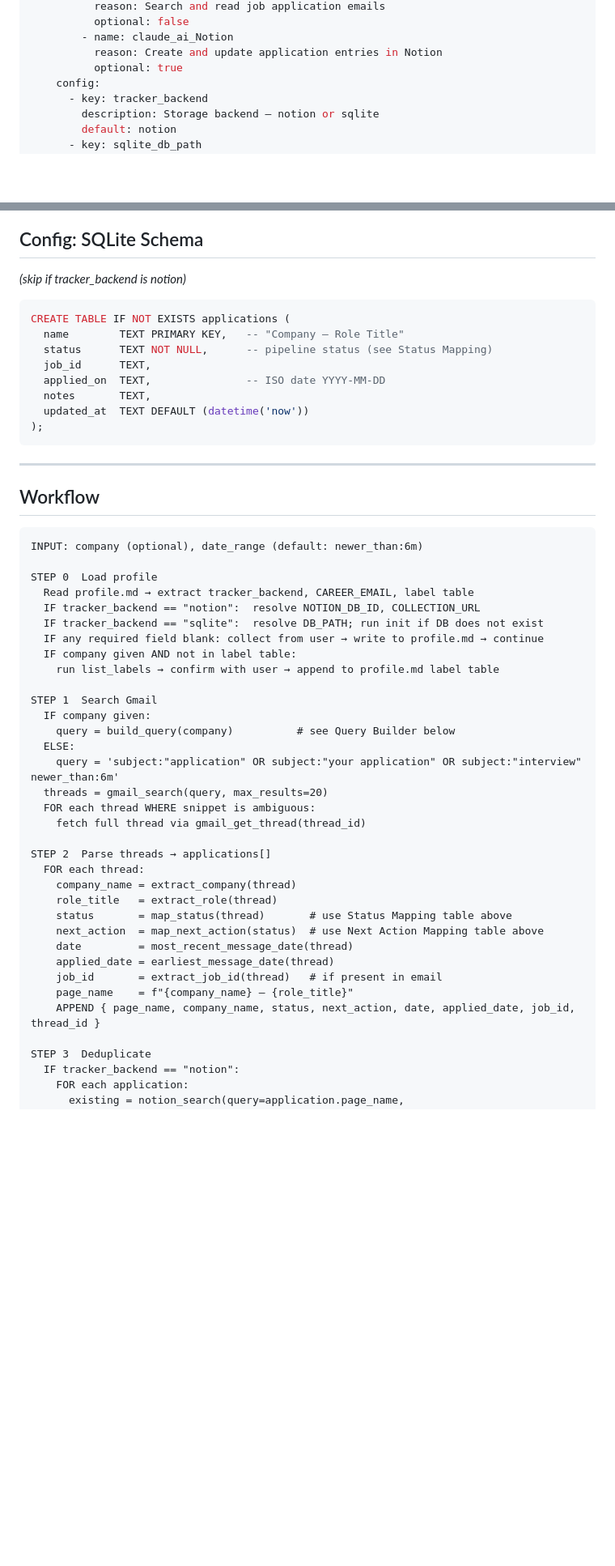
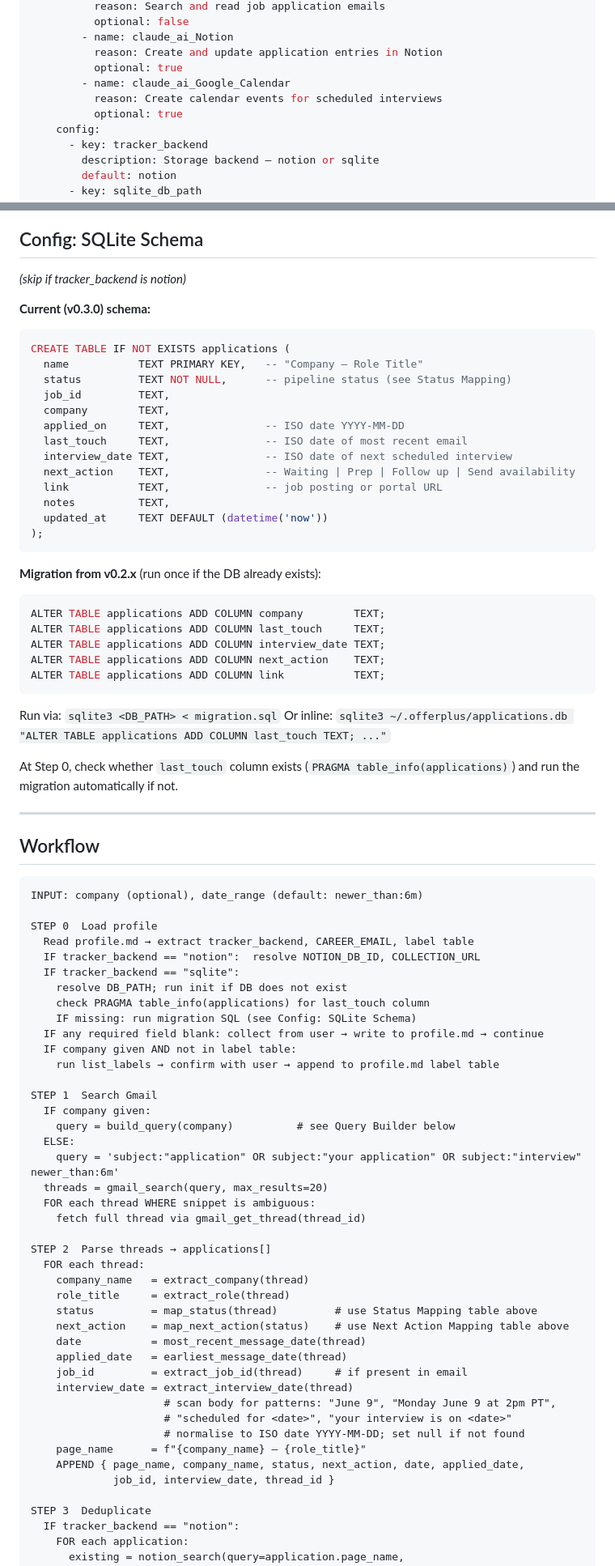
Before and after one commit to chenyuan99/swelist, a Markdown page: skills/job-application-manager/SKILL.md, 2 parts joined by grey strips. Shown at 81% size. Drawn GitHub-style; blank space fills up the shorter version.

````diff
--- a/skills/job-application-manager/SKILL.md
+++ b/skills/job-application-manager/SKILL.md
@@ -50,6 +53,9 @@ metadata:
         - name: claude_ai_Notion
           reason: Create and update application entries in Notion
           optional: true
+        - name: claude_ai_Google_Calendar
+          reason: Create calendar events for scheduled interviews
+          optional: true
     config:
       - key: tracker_backend
         description: Storage backend — notion or sqlite
@@ -201,16 +209,38 @@ Expected schema (updated pipeline schema):
 
 _(skip if tracker_backend is notion)_
 
+**Current (v0.3.0) schema:**
+
 ```sql
 CREATE TABLE IF NOT EXISTS applications (
-  name        TEXT PRIMARY KEY,   -- "Company — Role Title"
-  status      TEXT NOT NULL,      -- pipeline status (see Status Mapping)
-  job_id      TEXT,
-  applied_on  TEXT,               -- ISO date YYYY-MM-DD
-  notes       TEXT,
-  updated_at  TEXT DEFAULT (datetime('now'))
+  name           TEXT PRIMARY KEY,   -- "Company — Role Title"
+  status         TEXT NOT NULL,      -- pipeline status (see Status Mapping)
+  job_id         TEXT,
+  company        TEXT,
+  applied_on     TEXT,               -- ISO date YYYY-MM-DD
+  last_touch     TEXT,               -- ISO date of most recent email
+  interview_date TEXT,               -- ISO date of next scheduled interview
+  next_action    TEXT,               -- Waiting | Prep | Follow up | Send availability
+  link           TEXT,               -- job posting or portal URL
+  notes          TEXT,
+  updated_at     TEXT DEFAULT (datetime('now'))
 );
 ```
+
+**Migration from v0.2.x** (run once if the DB already exists):
+
+```sql
+ALTER TABLE applications ADD COLUMN company        TEXT;
+ALTER TABLE applications ADD COLUMN last_touch     TEXT;
+ALTER TABLE applications ADD COLUMN interview_date TEXT;
+ALTER TABLE applications ADD COLUMN next_action    TEXT;
+ALTER TABLE applications ADD COLUMN link           TEXT;
+```
+
+Run via: `sqlite3 <DB_PATH> < migration.sql`
+Or inline: `sqlite3 ~/.offerplus/applications.db "ALTER TABLE applications ADD COLUMN last_touch TEXT; ..."`
+
+At Step 0, check whether `last_touch` column exists (`PRAGMA table_info(applications)`) and run the migration automatically if not.
 
 ---
 
@@ -222,7 +252,10 @@ INPUT: company (optional), date_range (default: newer_than:6m)
 STEP 0  Load profile
   Read profile.md → extract tracker_backend, CAREER_EMAIL, label table
   IF tracker_backend == "notion":  resolve NOTION_DB_ID, COLLECTION_URL
-  IF tracker_backend == "sqlite":  resolve DB_PATH; run init if DB does not exist
+  IF tracker_backend == "sqlite":
+    resolve DB_PATH; run init if DB does not exist
+    check PRAGMA table_info(applications) for last_touch column
+    IF missing: run migration SQL (see Config: SQLite Schema)
   IF any required field blank: collect from user → write to profile.md → continue
   IF company given AND not in label table:
     run list_labels → confirm with user → append to profile.md label table
@@ -238,15 +271,20 @@ STEP 1  Search Gmail
 
 STEP 2  Parse threads → applications[]
   FOR each thread:
-    company_name = extract_company(thread)
-    role_title   = extract_role(thread)
-    status       = map_status(thread)       # use Status Mapping table above
-    next_action  = map_next_action(status)  # use Next Action Mapping table above
-    date         = most_recent_message_date(thread)
-    applied_date = earliest_message_date(thread)
-    job_id       = extract_job_id(thread)   # if present in email
-    page_name    = f"{company_name} — {role_title}"
-    APPEND { page_name, company_name, status, next_action, date, applied_date, job_id, thread_id }
+    company_name   = extract_company(thread)
+    role_title     = extract_role(thread)
+    status         = map_status(thread)         # use Status Mapping table above
+    next_action    = map_next_action(status)    # use Next Action Mapping table above
+    date           = most_recent_message_date(thread)
+    applied_date   = earliest_message_date(thread)
+    job_id         = extract_job_id(thread)     # if present in email
+    interview_date = extract_interview_date(thread)
+                     # scan body for patterns: "June 9", "Monday June 9 at 2pm PT",
+                     # "scheduled for <date>", "your interview is on <date>"
+                     # normalise to ISO date YYYY-MM-DD; set null if not found
+    page_name      = f"{company_name} — {role_title}"
+    APPEND { page_name, company_name, status, next_action, date, applied_date,
+             job_id, interview_date, thread_id }
 
 STEP 3  Deduplicate
   IF tracker_backend == "notion":
````
Also changed, not shown: other parts of skills/job-application-manager/SKILL.md (+91 -7 lines).
